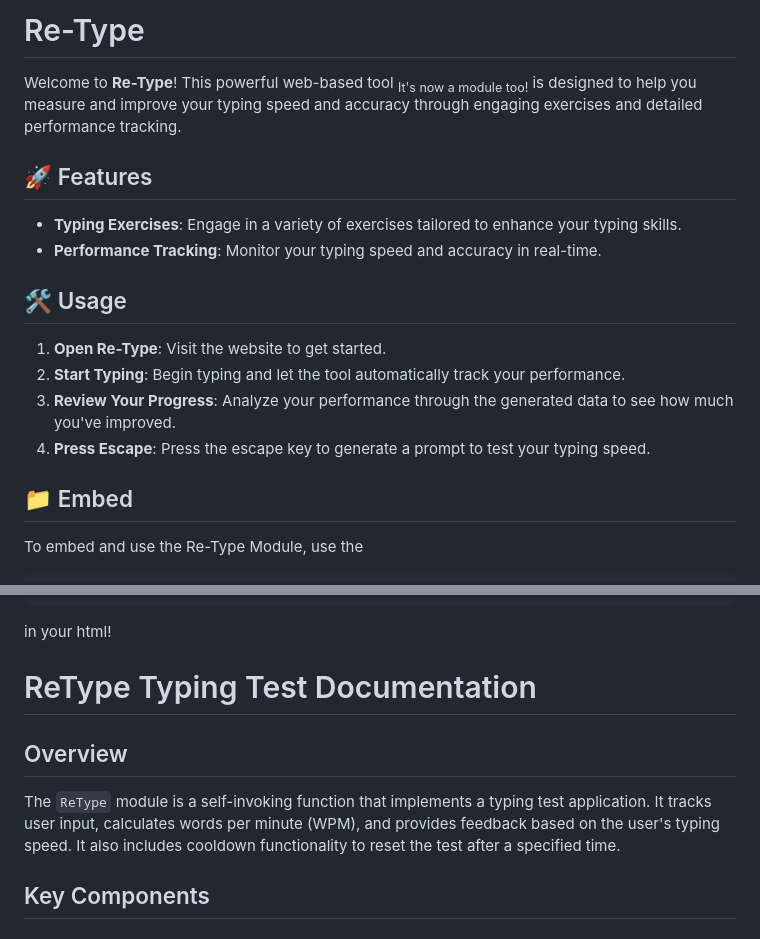
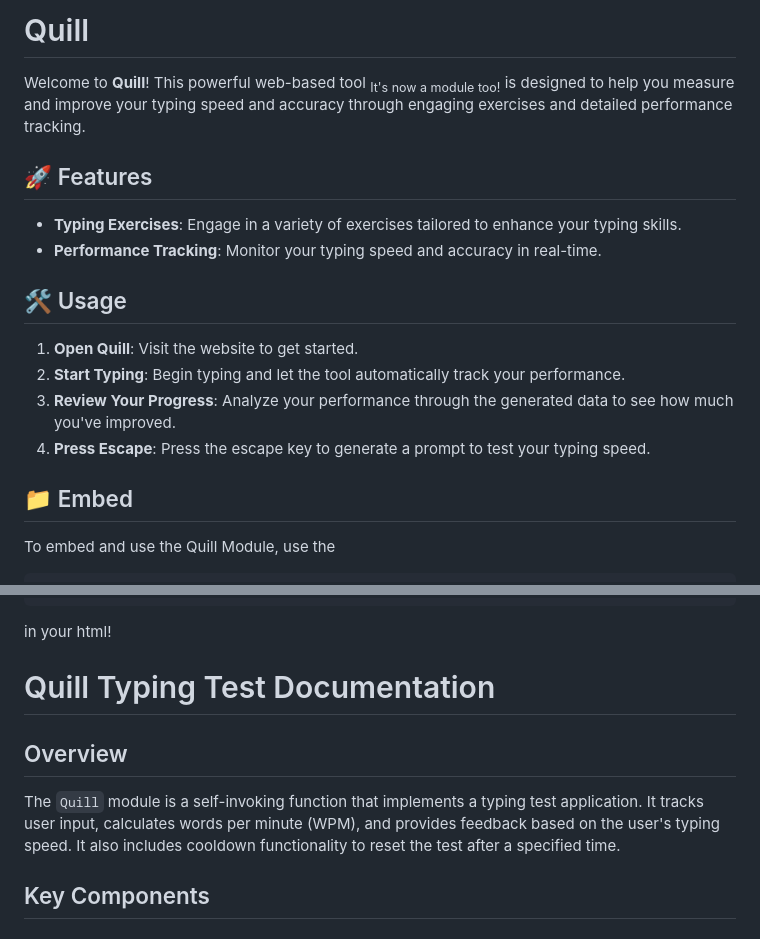
Before and after one commit to purploided/Quill, a Markdown page: README.md, 2 parts joined by grey strips. Drawn GitHub-style.

Commit message:
Renaming to Quill

````diff
--- a/README.md
+++ b/README.md
@@ -1,6 +1,6 @@
-# Re-Type
+# Quill
 
-Welcome to **Re-Type**! This powerful web-based tool <sub>It's now a module too!</sub> is designed to help you measure and improve your typing speed and accuracy through engaging exercises and detailed performance tracking.
+Welcome to **Quill**! This powerful web-based tool <sub>It's now a module too!</sub> is designed to help you measure and improve your typing speed and accuracy through engaging exercises and detailed performance tracking.
 
 ## 🚀 Features
 
@@ -9,12 +9,12 @@ Welcome to **Re-Type**! This powerful web-based tool <sub>It's now a module too!
 
 ## 🛠️ Usage
 
-1. **Open Re-Type**: Visit the website to get started.
+1. **Open Quill**: Visit the website to get started.
 2. **Start Typing**: Begin typing and let the tool automatically track your performance.
 3. **Review Your Progress**: Analyze your performance through the generated data to see how much you've improved.
 4. **Press Escape**: Press the escape key to generate a prompt to test your typing speed.
 
 ## 📁 Embed
 
-To embed and use the Re-Type Module, use the
+To embed and use the Quill Module, use the
 ```html
@@ -22,10 +22,10 @@ To embed and use the Re-Type Module, use the
 ```
 in your html!
 
-# ReType Typing Test Documentation
+# Quill Typing Test Documentation
 
 ## Overview
-The `ReType` module is a self-invoking function that implements a typing test application. It tracks user input, calculates words per minute (WPM), and provides feedback based on the user's typing speed. It also includes cooldown functionality to reset the test after a specified time.
+The `Quill` module is a self-invoking function that implements a typing test application. It tracks user input, calculates words per minute (WPM), and provides feedback based on the user's typing speed. It also includes cooldown functionality to reset the test after a specified time.
 
 ## Key Components
 
````
Also changed, not shown: other parts of README.md (+1 -1 lines).
